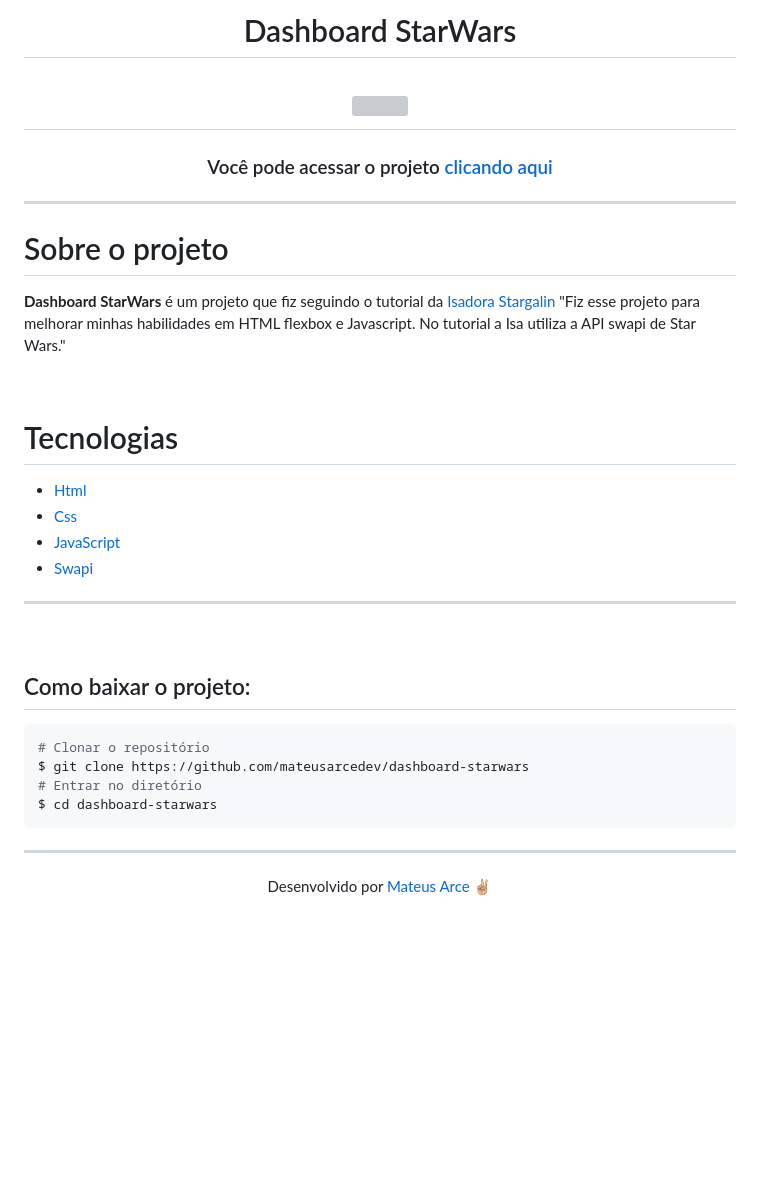
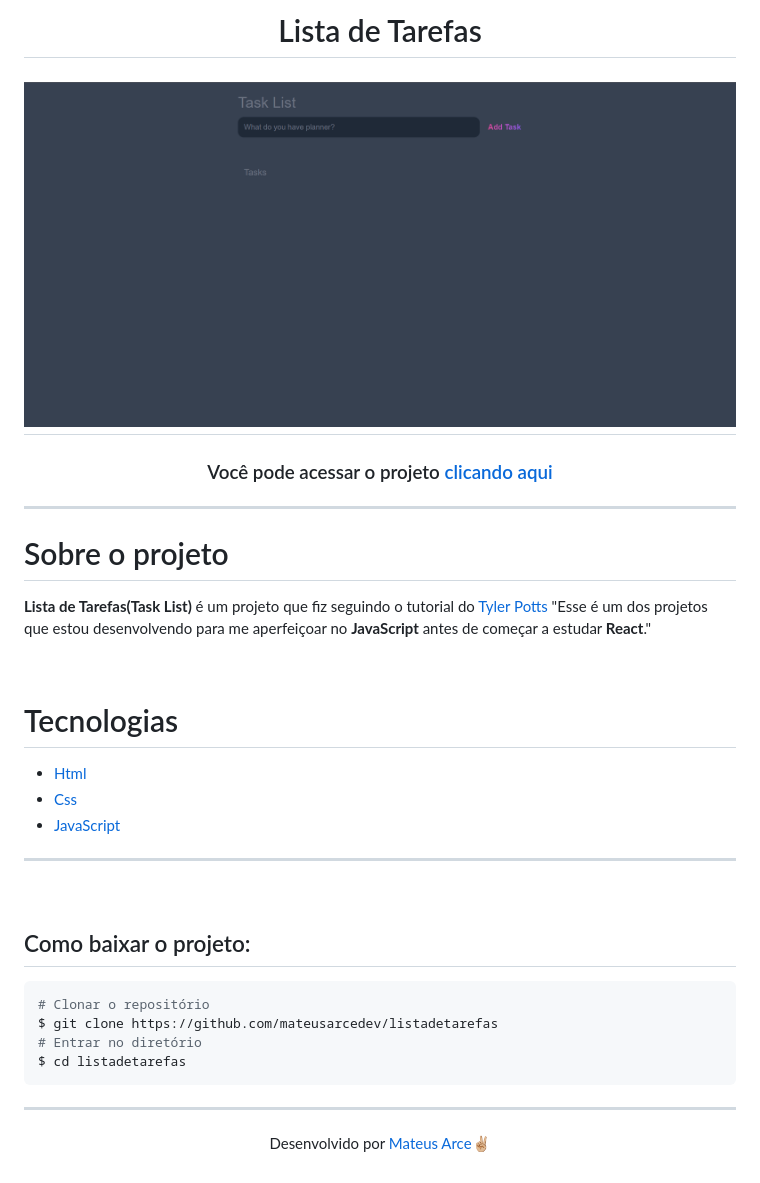
Before and after one commit to mateusarcedev/listadetarefas, a Markdown page: README.md, the part around one of its changes. Drawn GitHub-style; pictures changed too: capa.png (added); blank space fills up the shorter version; grey boxes are pictures that could not be loaded.

````diff
--- a/README.md
+++ b/README.md
@@ -1,8 +1,8 @@
 <h1 align="center">
-   Dashboard StarWars
+   Lista de Tarefas
 </h1>
 
 <h1 align="center">
-    <img src="assets/capa.jpeg">
+    <img src="capa.png">
 </h1>
 
@@ -14,11 +14,10 @@
 
 # Sobre o projeto
 
-**Dashboard StarWars** é um projeto que fiz seguindo o tutorial da [Isadora Stargalin](https://www.instagram.com/papodedev/)
+**Lista de Tarefas(Task List)** é um projeto que fiz seguindo o tutorial do [Tyler Potts](https://www.youtube.com/c/TylerPotts)
 </br>
 </br>
-"Fiz esse projeto para melhorar minhas habilidades em HTML flexbox e Javascript. No tutorial a Isa
-utiliza a API swapi de Star Wars."
+"Esse é um dos projetos que estou desenvolvendo para me aperfeiçoar no **JavaScript** antes de começar a estudar **React**."
 
 <br/>
 
@@ -27,7 +26,6 @@ utiliza a API swapi de Star Wars."
 - [Html](https://www.w3schools.com/html/)
 - [Css](https://www.w3schools.com/css/)
 - [JavaScript](https://developer.mozilla.org/en-US/docs/Web/JavaScript)
-- [Swapi](https://swapi.dev/)
 
 ---
 
@@ -37,11 +35,11 @@ utiliza a API swapi de Star Wars."
 
 ```bash
 # Clonar o repositório
-$ git clone https://github.com/mateusarcedev/dashboard-starwars
+$ git clone https://github.com/mateusarcedev/listadetarefas
 # Entrar no diretório
-$ cd dashboard-starwars
+$ cd listadetarefas
 ```
 
 ---
 
-<p align="center"> Desenvolvido por <a href="https://www.linkedin.com/in/mateus-arce/">Mateus Arce</a> ✌🏼</p>
+<p align="center"> Desenvolvido por <a href="https://www.linkedin.com/in/mateus-arce/">Mateus Arce</a>✌🏼</p>
````
Also changed, not shown: other parts of README.md (+1 -1 lines), 3 other files.
